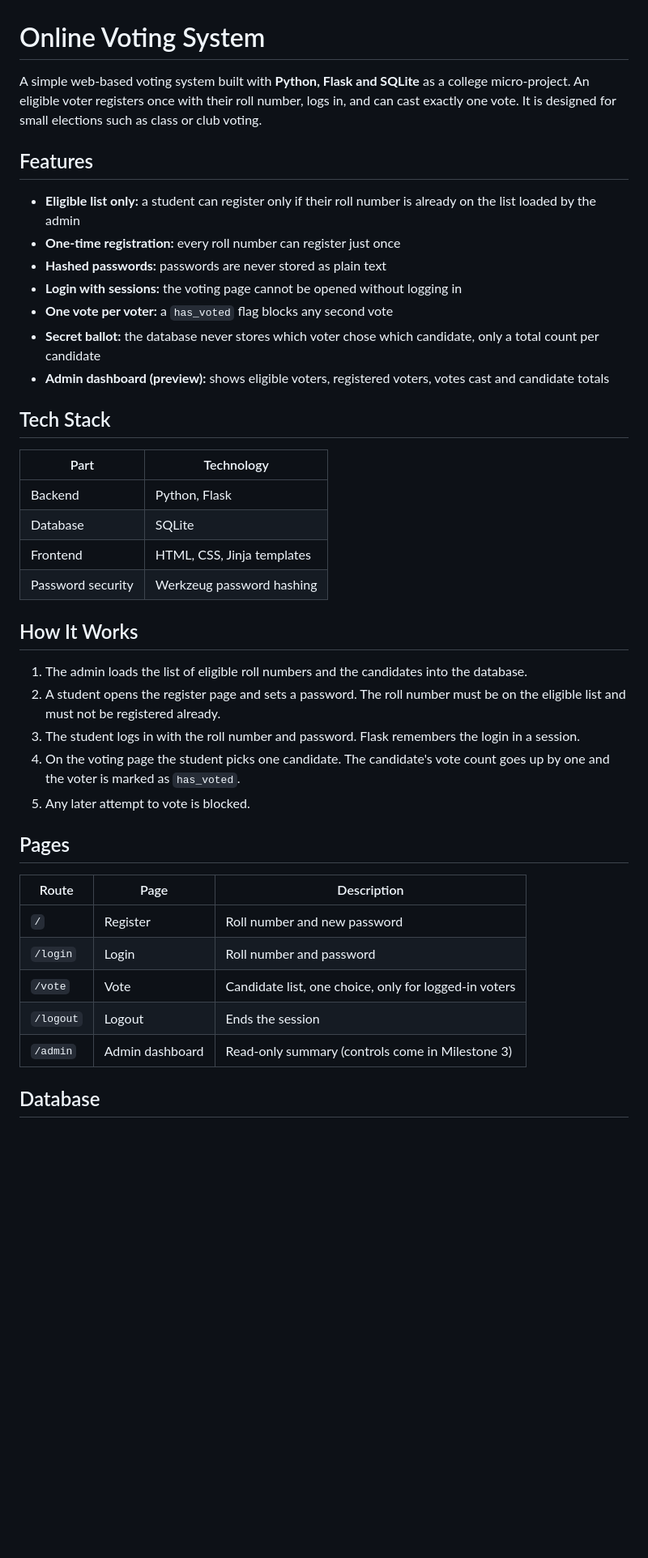
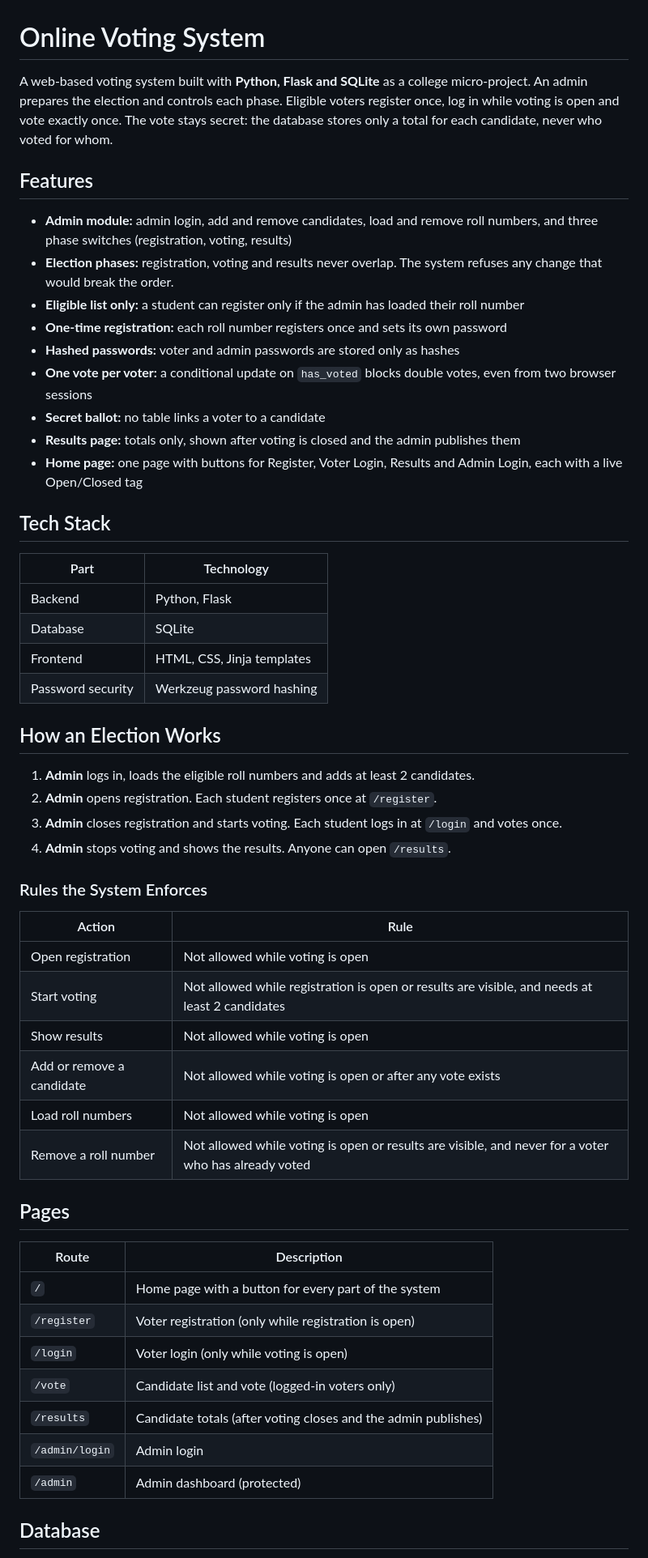
Before and after one commit to mradulsharma19/online-voting-system, a Markdown page: README.md, the part around one of its changes. Shown at 81% size. GitHub-like rendering; blank space fills up the shorter version.

```diff
--- a/README.md
+++ b/README.md
@@ -1,16 +1,18 @@
 # Online Voting System
 
-A simple web-based voting system built with **Python, Flask and SQLite** as a college micro-project. An eligible voter registers once with their roll number, logs in, and can cast exactly one vote. It is designed for small elections such as class or club voting.
+A web-based voting system built with **Python, Flask and SQLite** as a college micro-project. An admin prepares the election and controls each phase. Eligible voters register once, log in while voting is open and vote exactly once. The vote stays secret: the database stores only a total for each candidate, never who voted for whom.
 
 ## Features
 
-- **Eligible list only:** a student can register only if their roll number is already on the list loaded by the admin
-- **One-time registration:** every roll number can register just once
-- **Hashed passwords:** passwords are never stored as plain text
-- **Login with sessions:** the voting page cannot be opened without logging in
-- **One vote per voter:** a `has_voted` flag blocks any second vote
-- **Secret ballot:** the database never stores which voter chose which candidate, only a total count per candidate
-- **Admin dashboard (preview):** shows eligible voters, registered voters, votes cast and candidate totals
+- **Admin module:** admin login, add and remove candidates, load and remove roll numbers, and three phase switches (registration, voting, results)
+- **Election phases:** registration, voting and results never overlap. The system refuses any change that would break the order.
+- **Eligible list only:** a student can register only if the admin has loaded their roll number
+- **One-time registration:** each roll number registers once and sets its own password
+- **Hashed passwords:** voter and admin passwords are stored only as hashes
+- **One vote per voter:** a conditional update on `has_voted` blocks double votes, even from two browser sessions
+- **Secret ballot:** no table links a voter to a candidate
+- **Results page:** totals only, shown after voting is closed and the admin publishes them
+- **Home page:** one page with buttons for Register, Voter Login, Results and Admin Login, each with a live Open/Closed tag
 
 ## Tech Stack
 
@@ -21,23 +23,35 @@ A simple web-based voting system built with **Python, Flask and SQLite** as a co
 | Frontend | HTML, CSS, Jinja templates |
 | Password security | Werkzeug password hashing |
 
-## How It Works
+## How an Election Works
 
-1. The admin loads the list of eligible roll numbers and the candidates into the database.
-2. A student opens the register page and sets a password. The roll number must be on the eligible list and must not be registered already.
-3. The student logs in with the roll number and password. Flask remembers the login in a session.
-4. On the voting page the student picks one candidate. The candidate's vote count goes up by one and the voter is marked as `has_voted`.
-5. Any later attempt to vote is blocked.
+1. **Admin** logs in, loads the eligible roll numbers and adds at least 2 candidates.
+2. **Admin** opens registration. Each student registers once at `/register`.
+3. **Admin** closes registration and starts voting. Each student logs in at `/login` and votes once.
+4. **Admin** stops voting and shows the results. Anyone can open `/results`.
+
+### Rules the System Enforces
+
+| Action | Rule |
+|---|---|
+| Open registration | Not allowed while voting is open |
+| Start voting | Not allowed while registration is open or results are visible, and needs at least 2 candidates |
+| Show results | Not allowed while voting is open |
+| Add or remove a candidate | Not allowed while voting is open or after any vote exists |
+| Load roll numbers | Not allowed while voting is open |
+| Remove a roll number | Not allowed while voting is open or results are visible, and never for a voter who has already voted |
 
 ## Pages
 
-| Route | Page | Description |
-|---|---|---|
-| `/` | Register | Roll number and new password |
-| `/login` | Login | Roll number and password |
-| `/vote` | Vote | Candidate list, one choice, only for logged-in voters |
-| `/logout` | Logout | Ends the session |
-| `/admin` | Admin dashboard | Read-only summary (controls come in Milestone 3) |
+| Route | Description |
+|---|---|
+| `/` | Home page with a button for every part of the system |
+| `/register` | Voter registration (only while registration is open) |
+| `/login` | Voter login (only while voting is open) |
+| `/vote` | Candidate list and vote (logged-in voters only) |
+| `/results` | Candidate totals (after voting closes and the admin publishes) |
+| `/admin/login` | Admin login |
+| `/admin` | Admin dashboard (protected) |
 
 ## Database
 
```
Also changed, not shown: other parts of README.md (+67 -81 lines).
